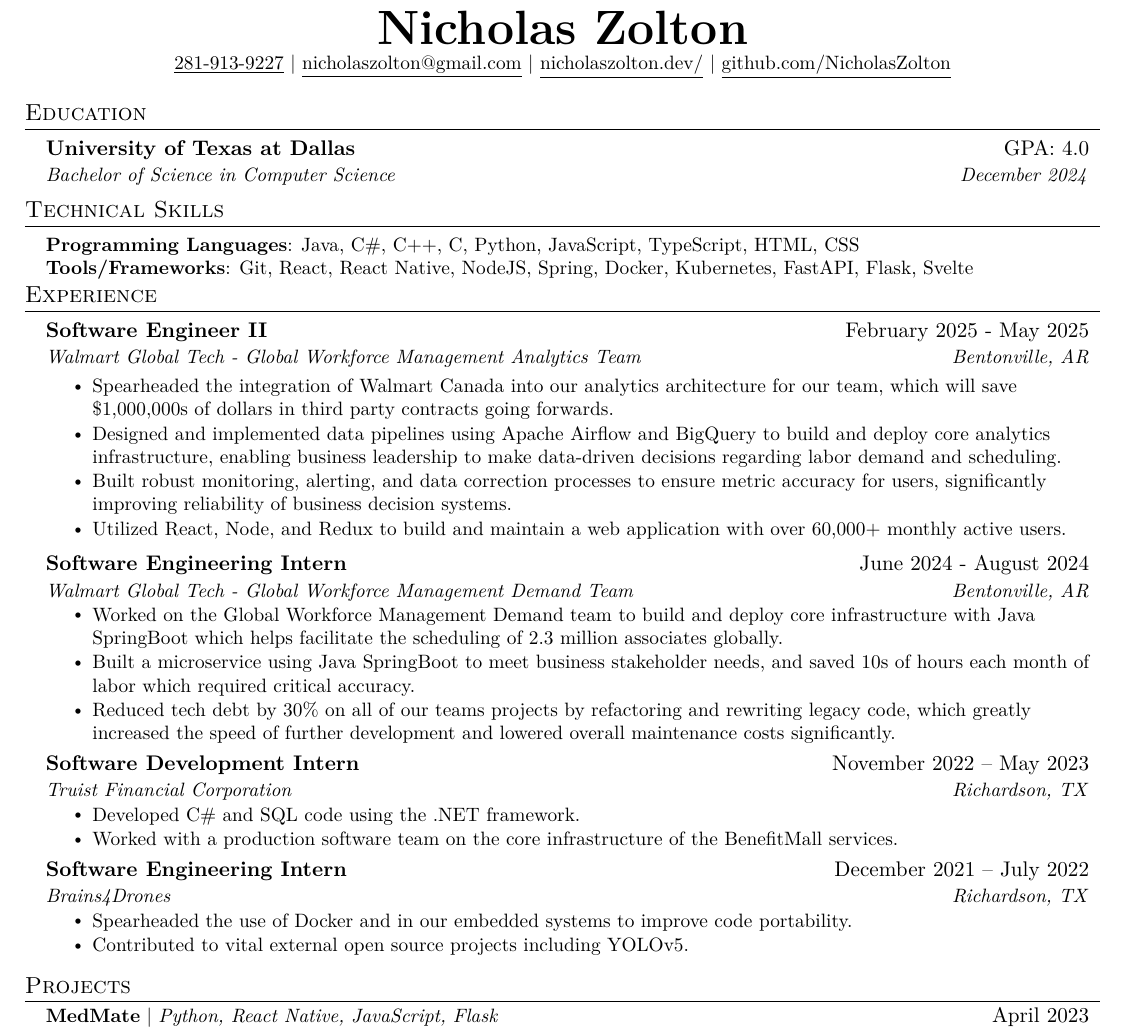
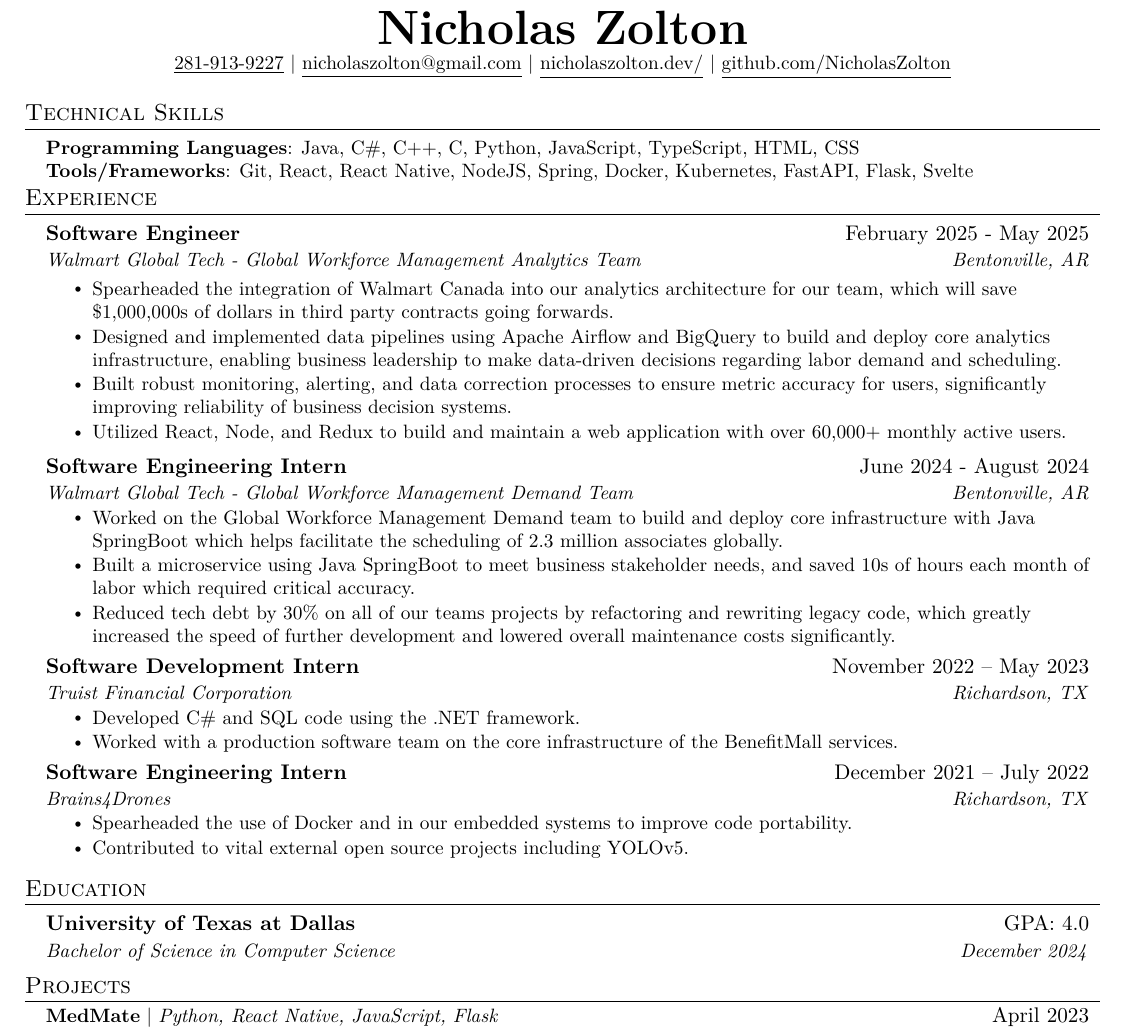
Before and after one commit to NicholasZolton/LatexResume, a LaTeX CV (resume.tex): part of the page, cut so that both start at the same text. Compiled offline with pdfLaTeX.

Commit message:
update resume with damian advice

```diff
--- a/resume.tex
+++ b/resume.tex
@@ -130,19 +130,6 @@
 %
 \end{center}
 %
-%-----------EDUCATION-----------
-%
-\section{Education}
-%
-\resumeSubHeadingListStart
-%
-\resumeSubheading
-%
-{University of Texas at Dallas}{GPA: 4.0}
-%
-{Bachelor of Science in Computer Science}{December 2024}
-
-\resumeSubHeadingListEnd
 
 %-----------PROGRAMMING SKILLS-----------
 %
@@ -172,7 +159,7 @@
 
     \resumeSubheading
 %
-      {Software Engineer II}{February 2025 - May 2025}
+      {Software Engineer}{February 2025 - May 2025}
 %
       {Walmart Global Tech - Global Workforce Management Analytics Team}{Bentonville, AR}
 
@@ -234,6 +221,20 @@
       \resumeItemListEnd
 %
   \resumeSubHeadingListEnd
+
+%-----------EDUCATION-----------
+%
+\section{Education}
+%
+\resumeSubHeadingListStart
+%
+\resumeSubheading
+%
+{University of Texas at Dallas}{GPA: 4.0}
+%
+{Bachelor of Science in Computer Science}{December 2024}
+
+\resumeSubHeadingListEnd
 %
 %-----------PROJECTS-----------
 %
```
Also changed, not shown: Makefile (added), Nicholas_Zolton_Resume.pdf, resume.pdf.
